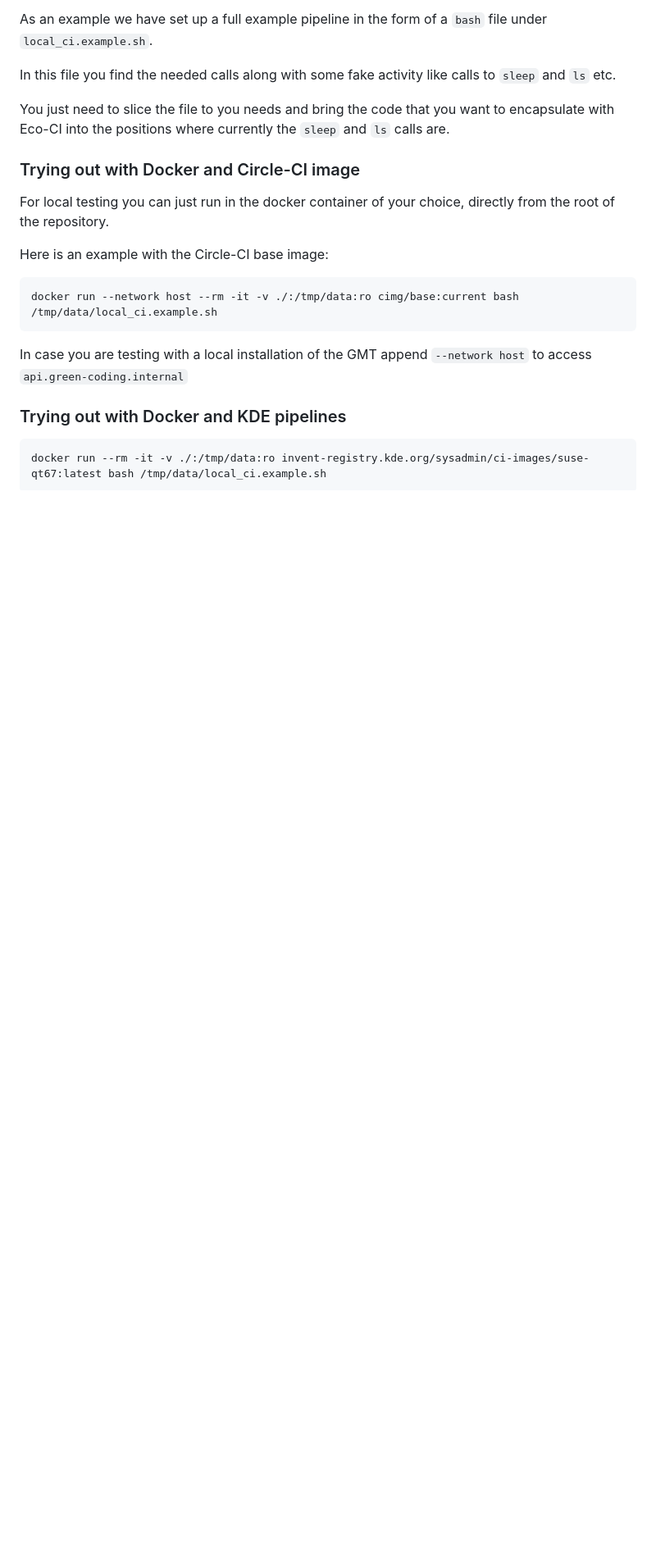
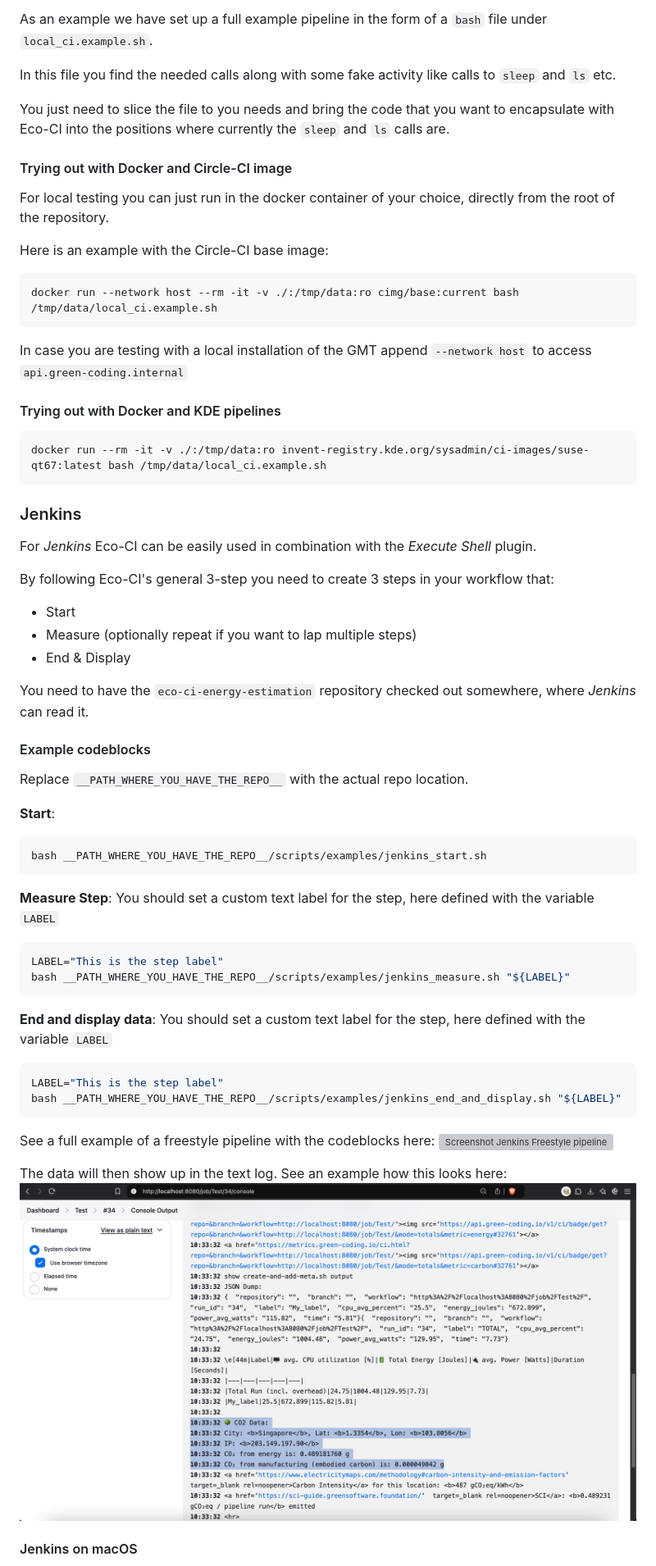
Before and after one commit to green-coding-solutions/eco-ci-energy-estimation, a Markdown page: README.md, the part around one of its changes. Shown at 82% size. GitHub-like rendering; pictures changed too: screenshots/jenkins_eco_ci_output.png (added); blank space fills up the shorter version; grey boxes are pictures that could not be loaded.

Commit message:
Added Jenkins documentation (#111)

````diff
--- a/README.md
+++ b/README.md
@@ -371,7 +352,7 @@ You just need to slice the file to you needs and bring the code that you want to
 
 
 
-### Trying out with Docker and Circle-CI image
+#### Trying out with Docker and Circle-CI image
 
 For local testing you can just run in the docker container of your choice, directly from the root of the repository.
 
@@ -383,7 +364,51 @@ docker run --network host --rm -it -v ./:/tmp/data:ro cimg/base:current bash /tm
 In case you are testing with a local installation of the GMT append `--network host` to access `api.green-coding.internal`
 
 
-### Trying out with Docker and KDE pipelines
+#### Trying out with Docker and KDE pipelines
 ```bash
 docker run --rm -it -v ./:/tmp/data:ro invent-registry.kde.org/sysadmin/ci-images/suse-qt67:latest bash /tmp/data/local_ci.example.sh
 ```
+
+### Jenkins
+
+For *Jenkins* Eco-CI can be easily used in combination with the *Execute Shell* plugin.
+
+By following Eco-CI's general 3-step you need to create 3 steps in your workflow that:
+- Start
+- Measure (optionally repeat if you want to lap multiple steps)
+- End & Display
+
+You need to have the `eco-ci-energy-estimation` repository checked out somewhere, where *Jenkins* can read it.
+
+#### Example codeblocks
+
+Replace `__PATH_WHERE_YOU_HAVE_THE_REPO__` with the actual repo location.
+
+**Start**:
+```bash
+bash __PATH_WHERE_YOU_HAVE_THE_REPO__/scripts/examples/jenkins_start.sh
+```
+
+**Measure Step**:
+You should set a custom text label for the step, here defined with the variable `LABEL`
+
+```bash
+LABEL="This is the step label"
+bash __PATH_WHERE_YOU_HAVE_THE_REPO__/scripts/examples/jenkins_measure.sh "${LABEL}"
+```
+
+
+**End and display data**:
+You should set a custom text label for the step, here defined with the variable `LABEL`
+
+```bash
+LABEL="This is the step label"
+bash __PATH_WHERE_YOU_HAVE_THE_REPO__/scripts/examples/jenkins_end_and_display.sh "${LABEL}"
+```
+
+See a full example of a freestyle pipeline with the codeblocks here: ![Screenshot Jenkins Freestyle pipeline](/screenshots/jenkins_eco_ci_integration_freestyle_pipeline.png)
+
+The data will then show up in the text log. See an example how this looks here: ![Screenshot Jenkins Eco-CI Output](/screenshots/jenkins_eco_ci_output.png)
+
+#### Jenkins on macOS
+
````
Also changed, not shown: other parts of README.md (+77 -48 lines), 6 other files.
